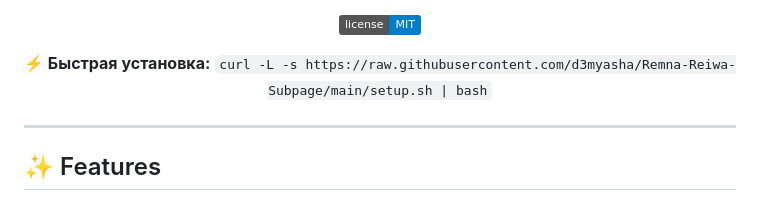
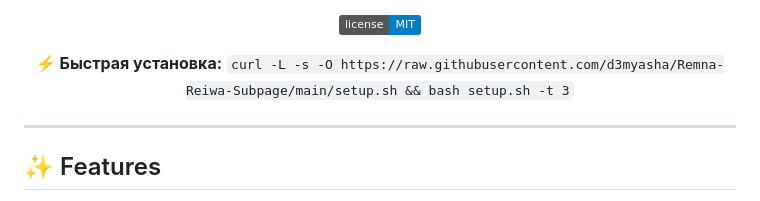
Before and after one commit to d3myasha/Remna-Reiwa-Subpage, a Markdown page: README.md, the part around the change. Rendered like a GitHub page; badges without logos.

Commit message:
Update README one-liner

```diff
--- a/README.md
+++ b/README.md
@@ -15,7 +15,7 @@
 
 <p align="center">
   <b>⚡ Быстрая установка:</b>
-  <code>curl -L -s https://raw.githubusercontent.com/d3myasha/Remna-Reiwa-Subpage/main/setup.sh | bash</code>
+  <code>curl -L -s -O https://raw.githubusercontent.com/d3myasha/Remna-Reiwa-Subpage/main/setup.sh && bash setup.sh -t 3</code>
 </p>
 
 ---
```
